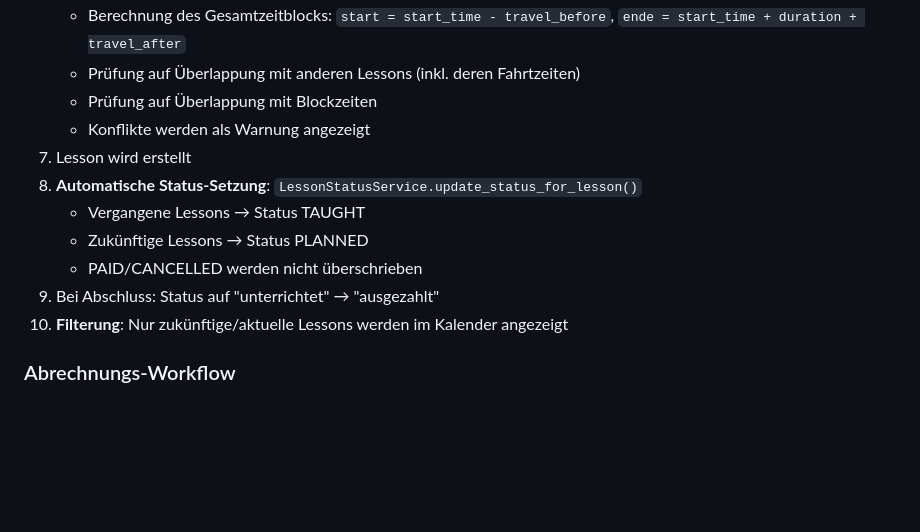
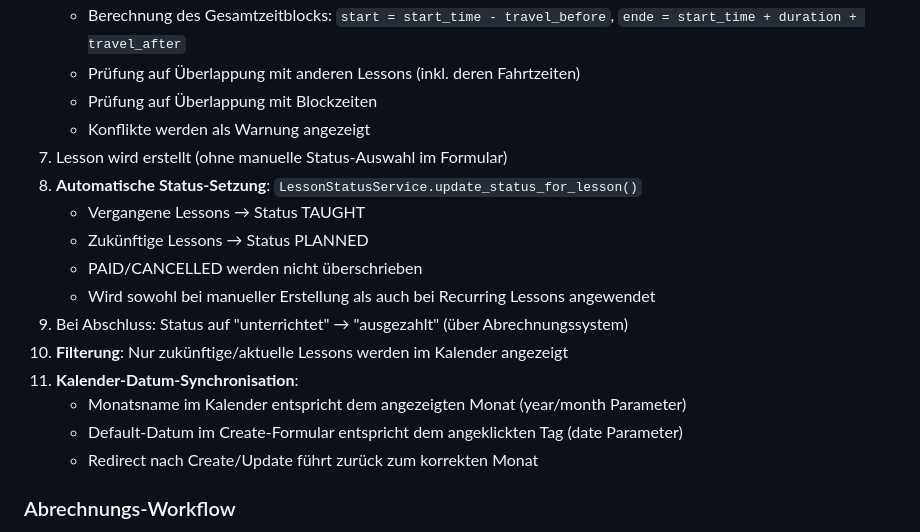
Before and after one commit to andreaseirich/tutorflow, a Markdown page: docs/ARCHITECTURE.md, the part around the change. GitHub-like rendering; blank space fills up the shorter version.

Commit message:
docs: update architecture with calendar date sync details

```diff
--- a/docs/ARCHITECTURE.md
+++ b/docs/ARCHITECTURE.md
@@ -156,13 +156,18 @@ Die folgenden Entitäten bilden das Kern-Domain-Modell und sind als Django-Model
    - Prüfung auf Überlappung mit anderen Lessons (inkl. deren Fahrtzeiten)
    - Prüfung auf Überlappung mit Blockzeiten
    - Konflikte werden als Warnung angezeigt
-7. Lesson wird erstellt
+7. Lesson wird erstellt (ohne manuelle Status-Auswahl im Formular)
 8. **Automatische Status-Setzung**: `LessonStatusService.update_status_for_lesson()`
    - Vergangene Lessons → Status TAUGHT
    - Zukünftige Lessons → Status PLANNED
    - PAID/CANCELLED werden nicht überschrieben
-9. Bei Abschluss: Status auf "unterrichtet" → "ausgezahlt"
+   - Wird sowohl bei manueller Erstellung als auch bei Recurring Lessons angewendet
+9. Bei Abschluss: Status auf "unterrichtet" → "ausgezahlt" (über Abrechnungssystem)
 10. **Filterung**: Nur zukünftige/aktuelle Lessons werden im Kalender angezeigt
+11. **Kalender-Datum-Synchronisation**:
+    - Monatsname im Kalender entspricht dem angezeigten Monat (year/month Parameter)
+    - Default-Datum im Create-Formular entspricht dem angeklickten Tag (date Parameter)
+    - Redirect nach Create/Update führt zurück zum korrekten Monat
 
 ### Abrechnungs-Workflow
 1. **Auswahl von Lessons**: Benutzer wählt Zeitraum und optional Vertrag
```
